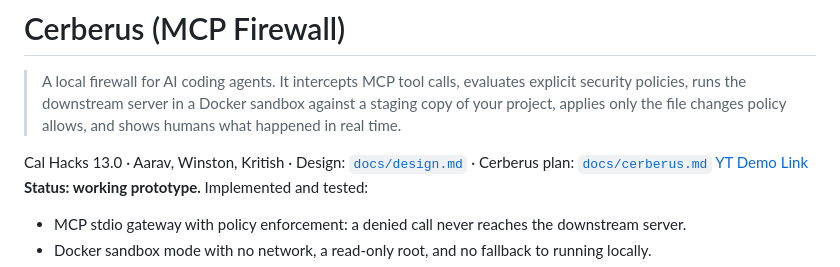
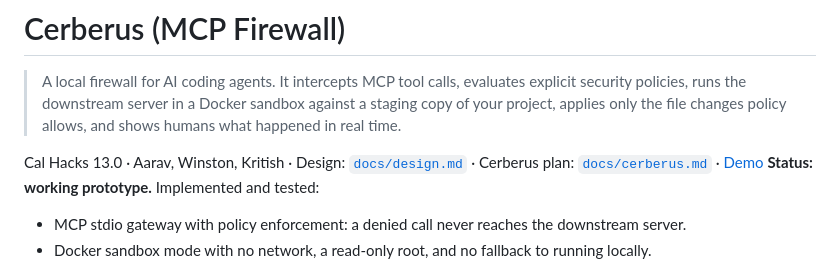
Before and after one commit to KritishAlli/cerberus-mcp-firewall, a Markdown page: README.md, the part around the change. Drawn GitHub-style.

```diff
--- a/README.md
+++ b/README.md
@@ -2,8 +2,7 @@
 
 > A local firewall for AI coding agents. It intercepts MCP tool calls, evaluates explicit security policies, runs the downstream server in a Docker sandbox against a staging copy of your project, applies only the file changes policy allows, and shows humans what happened in real time.
 
-Cal Hacks 13.0 · Aarav, Winston, Kritish · Design: [`docs/design.md`](docs/design.md) · Cerberus plan: [`docs/cerberus.md`](docs/cerberus.md)
-[YT Demo Link](https://youtu.be/nz0EQdcf4c8?si=HzAGP4mN79ZFzoOK)
+Cal Hacks 13.0 · Aarav, Winston, Kritish · Design: [`docs/design.md`](docs/design.md) · Cerberus plan: [`docs/cerberus.md`](docs/cerberus.md) · [Demo](https://youtu.be/nz0EQdcf4c8?si=HzAGP4mN79ZFzoOK)
 **Status: working prototype.** Implemented and tested:
 
 - MCP stdio gateway with policy enforcement: a denied call never reaches the downstream server.
```
